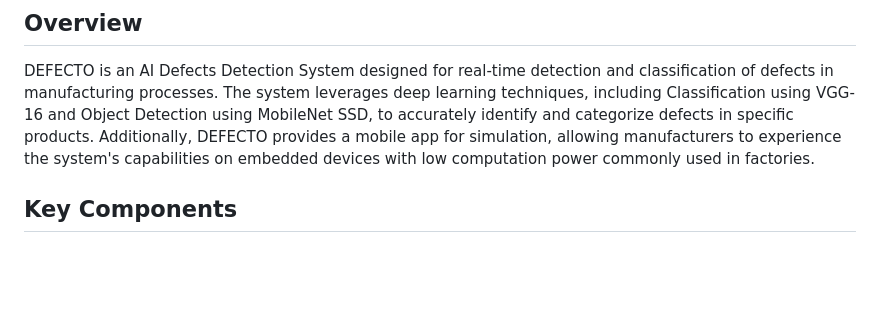
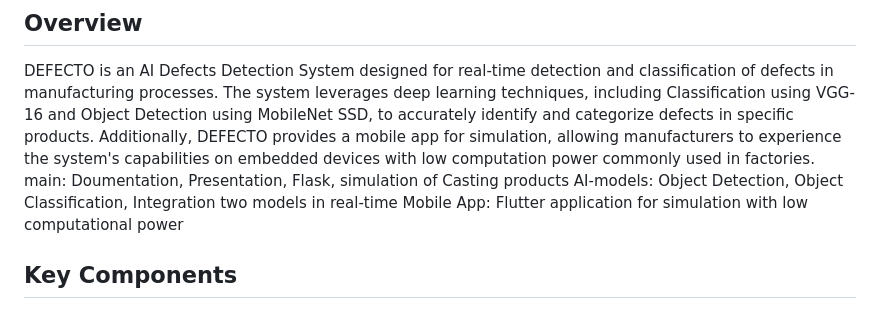
Before and after one commit to ahmedaadel/Ai-Defects-Detection-System, a Markdown page: README.md, the part around the change. Drawn GitHub-style; blank space fills up the shorter version.

```diff
--- a/README.md
+++ b/README.md
@@ -6,6 +6,10 @@
 ## Overview
 
 DEFECTO is an AI Defects Detection System designed for real-time detection and classification of defects in manufacturing processes. The system leverages deep learning techniques, including Classification using VGG-16 and Object Detection using MobileNet SSD, to accurately identify and categorize defects in specific products. Additionally, DEFECTO provides a mobile app for simulation, allowing manufacturers to experience the system's capabilities on embedded devices with low computation power commonly used in factories.
+main: Doumentation, Presentation, Flask, simulation of Casting products
+AI-models: Object Detection, Object Classification, Integration two models in real-time
+Mobile App: Flutter application for simulation with low computational power
+
 
 ## Key Components
 
```
